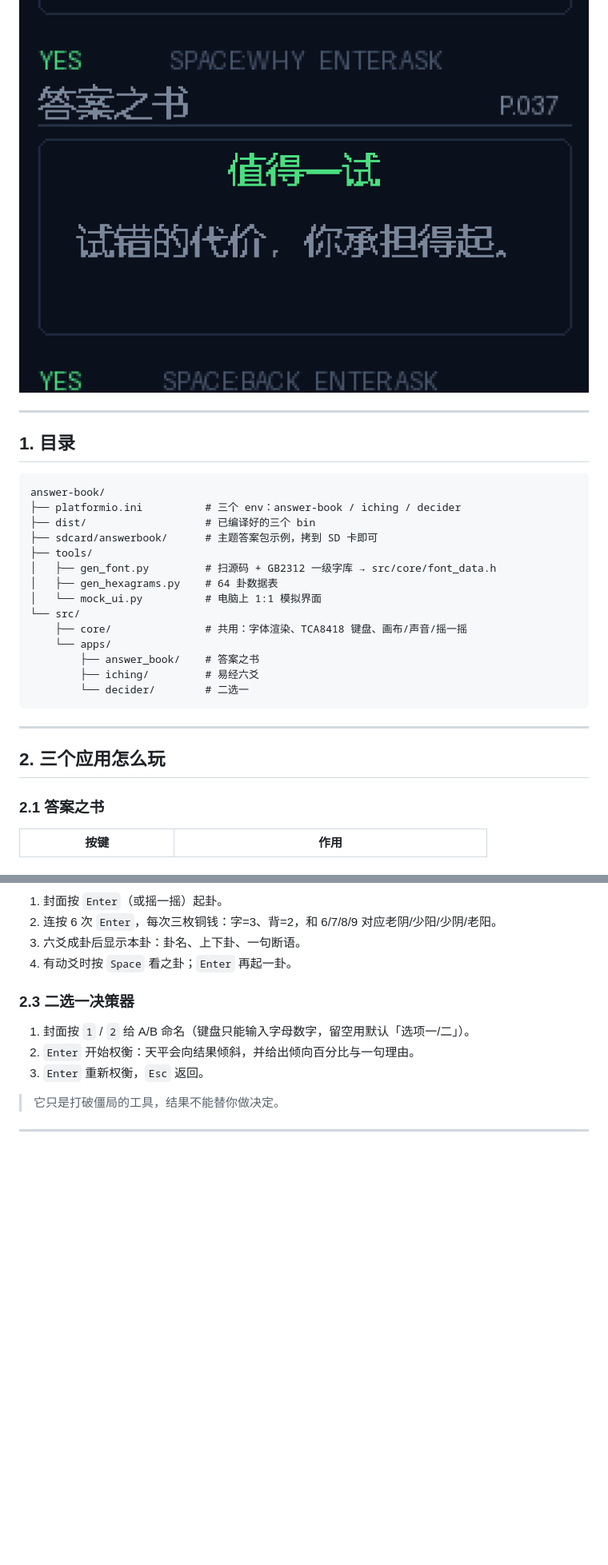
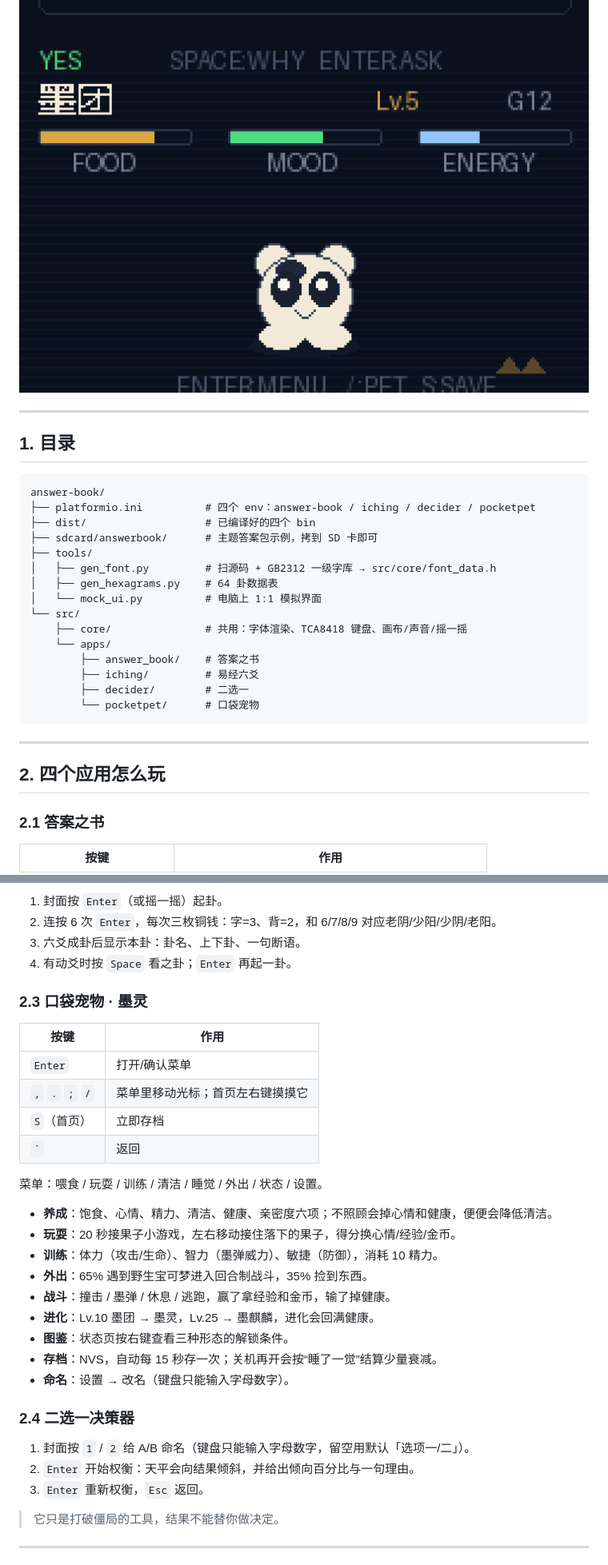
Before and after one commit to BizzerJohn/answer-book-cardputer-adv, a Markdown page: README.md, 2 parts joined by grey strips. Shown at 80% size. Drawn GitHub-style; pictures changed too: tools/screen_pet_home.png (added); blank space fills up the shorter version.

````diff
--- a/README.md
+++ b/README.md
@@ -12,7 +13,7 @@
 
 ![封面](tools/screen_cover.png)
 ![答案页](tools/screen_answer.png)
-![追问](tools/screen_follow.png)
+![宠物](tools/screen_pet_home.png)
 
 ---
 
@@ -20,8 +21,8 @@
 
 ```
 answer-book/
-├── platformio.ini          # 三个 env：answer-book / iching / decider
-├── dist/                   # 已编译好的三个 bin
+├── platformio.ini          # 四个 env：answer-book / iching / decider / pocketpet
+├── dist/                   # 已编译好的四个 bin
 ├── sdcard/answerbook/      # 主题答案包示例，拷到 SD 卡即可
 ├── tools/
 │   ├── gen_font.py         # 扫源码 + GB2312 一级字库 → src/core/font_data.h
@@ -32,12 +33,13 @@ answer-book/
     └── apps/
         ├── answer_book/    # 答案之书
         ├── iching/         # 易经六爻
-        └── decider/        # 二选一
+        ├── decider/        # 二选一
+        └── pocketpet/      # 口袋宠物
 ```
 
 ---
 
-## 2. 三个应用怎么玩
+## 2. 四个应用怎么玩
 
 ### 2.1 答案之书
 
@@ -61,7 +63,28 @@ answer-book/
 3. 六爻成卦后显示本卦：卦名、上下卦、一句断语。
 4. 有动爻时按 `Space` 看之卦；`Enter` 再起一卦。
 
-### 2.3 二选一决策器
+### 2.3 口袋宠物 · 墨灵
+
+| 按键 | 作用 |
+|---|---|
+| `Enter` | 打开/确认菜单 |
+| `,` `.` `;` `/` | 菜单里移动光标；首页左右键摸摸它 |
+| `S`（首页） | 立即存档 |
+| `` ` `` | 返回 |
+
+菜单：喂食 / 玩耍 / 训练 / 清洁 / 睡觉 / 外出 / 状态 / 设置。
+
+- **养成**：饱食、心情、精力、清洁、健康、亲密度六项；不照顾会掉心情和健康，便便会降低清洁。
+- **玩耍**：20 秒接果子小游戏，左右移动接住落下的果子，得分换心情/经验/金币。
+- **训练**：体力（攻击/生命）、智力（墨弹威力）、敏捷（防御），消耗 10 精力。
+- **外出**：65% 遇到野生宝可梦进入回合制战斗，35% 捡到东西。
+- **战斗**：撞击 / 墨弹 / 休息 / 逃跑，赢了拿经验和金币，输了掉健康。
+- **进化**：Lv.10 墨团 → 墨灵，Lv.25 → 墨麒麟，进化会回满健康。
+- **图鉴**：状态页按右键查看三种形态的解锁条件。
+- **存档**：NVS，自动每 15 秒存一次；关机再开会按“睡了一觉”结算少量衰减。
+- **命名**：设置 → 改名（键盘只能输入字母数字）。
+
+### 2.4 二选一决策器
 
 1. 封面按 `1` / `2` 给 A/B 命名（键盘只能输入字母数字，留空用默认「选项一/二」）。
 2. `Enter` 开始权衡：天平会向结果倾斜，并给出倾向百分比与一句理由。
````
Also changed, not shown: other parts of README.md (+12 -7 lines), tools/screen_pet_battle.png (added), tools/screen_pet_stage2.png (added), 10 other files.
